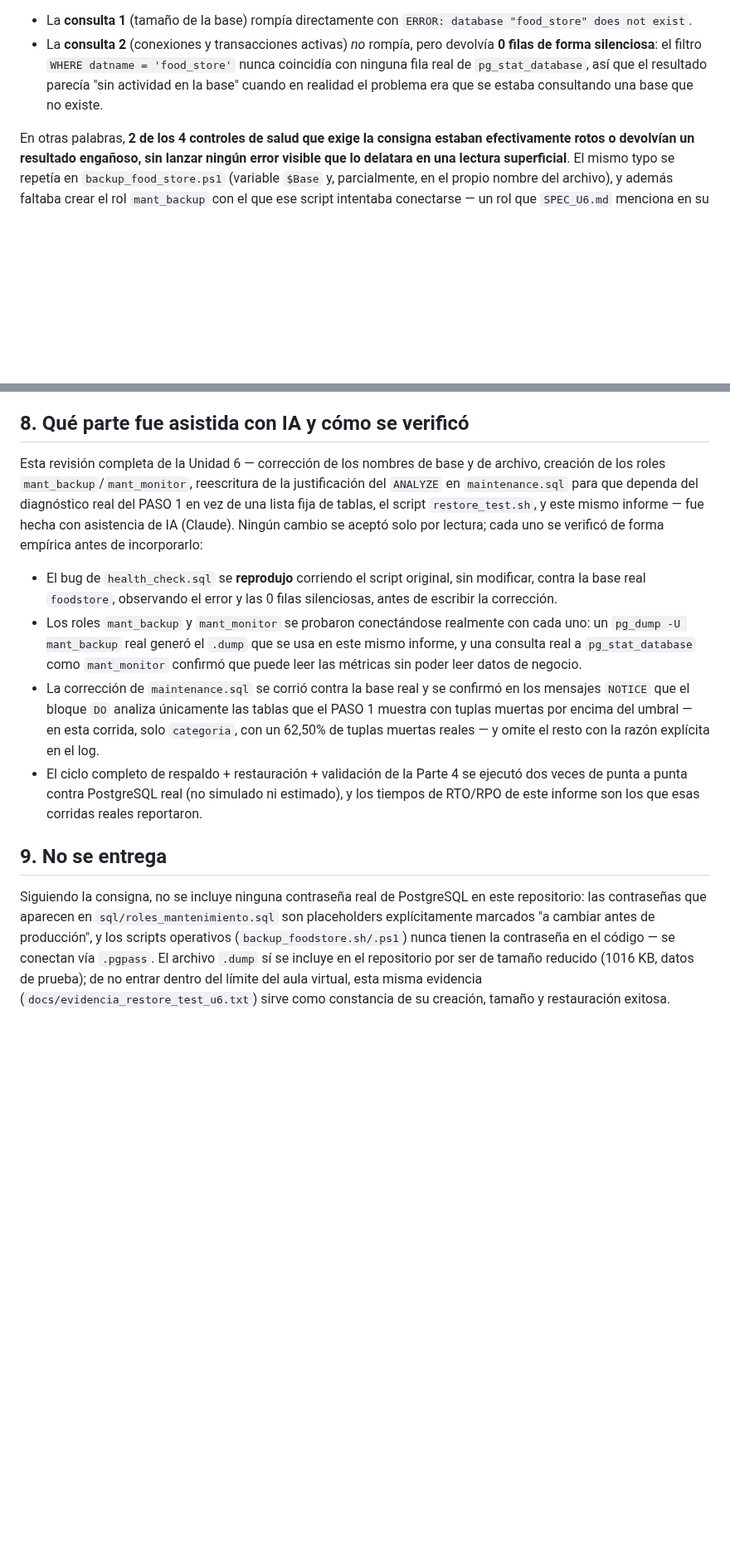
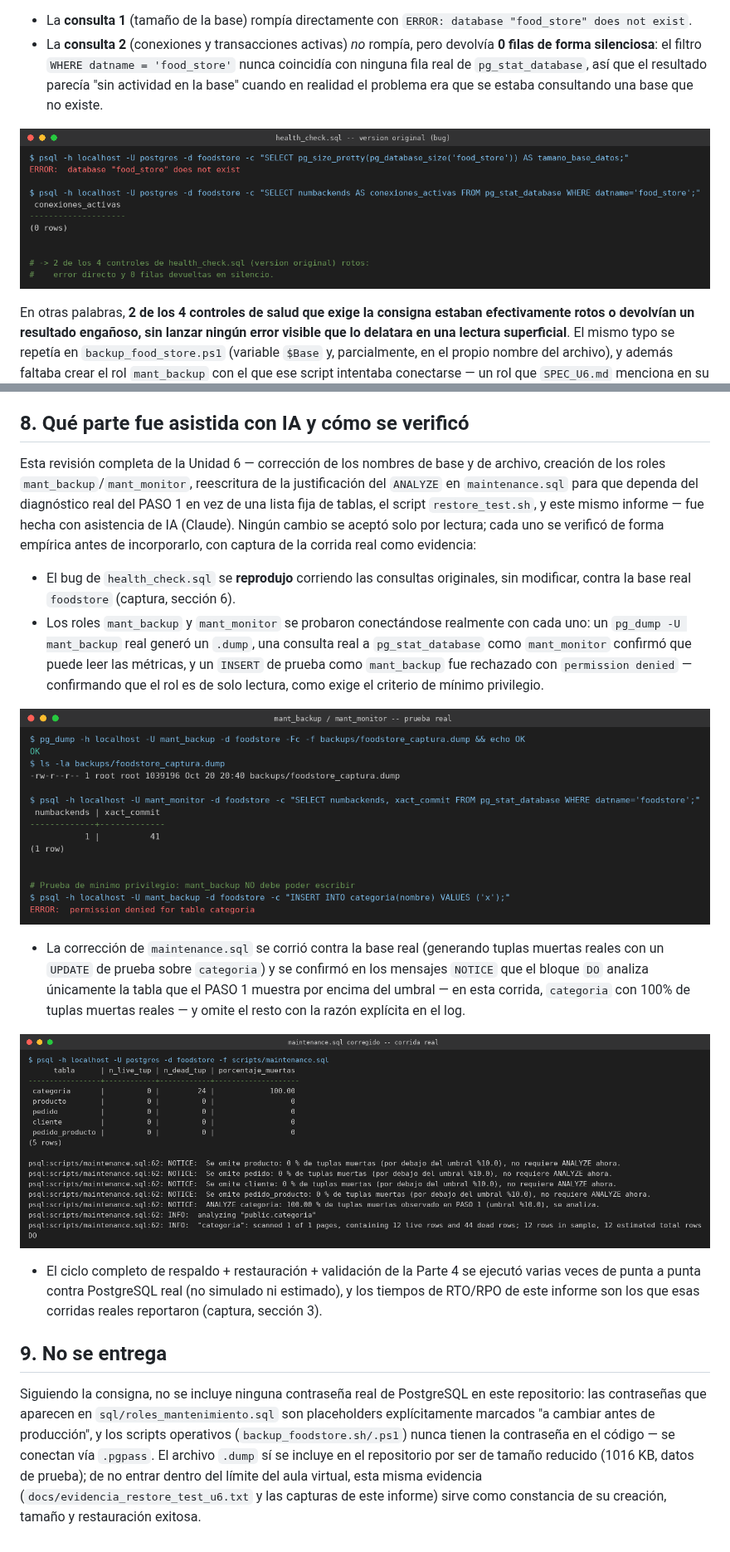
Before and after one commit to PamelaAChirino/food-store, a Markdown page: informes/informe_u6.md, 2 parts joined by grey strips. Shown at 83% size. GitHub-like rendering; pictures changed too: capturas/u6_01_bug_health_check.png (added), capturas/u6_02_roles_mantenimiento.png (added), capturas/u6_03_maintenance.png (added); blank space fills up the shorter version.

```diff
--- a/informes/informe_u6.md
+++ b/informes/informe_u6.md
@@ -44,6 +46,8 @@ Al revisar la resolución entregada originalmente por el equipo, se encontró y
 
 - La **consulta 1** (tamaño de la base) rompía directamente con `ERROR: database "food_store" does not exist`.
 - La **consulta 2** (conexiones y transacciones activas) *no* rompía, pero devolvía **0 filas de forma silenciosa**: el filtro `WHERE datname = 'food_store'` nunca coincidía con ninguna fila real de `pg_stat_database`, así que el resultado parecía "sin actividad en la base" cuando en realidad el problema era que se estaba consultando una base que no existe.
+
+![health_check.sql version original: reproducción real del bug](../capturas/u6_01_bug_health_check.png)
 
 En otras palabras, **2 de los 4 controles de salud que exige la consigna estaban efectivamente rotos o devolvían un resultado engañoso, sin lanzar ningún error visible que lo delatara en una lectura superficial**. El mismo typo se repetía en `backup_food_store.ps1` (variable `$Base` y, parcialmente, en el propio nombre del archivo), y además faltaba crear el rol `mant_backup` con el que ese script intentaba conectarse — un rol que `SPEC_U6.md` menciona en su plan de tareas rutinarias, pero que ningún script entregado llegaba a crear.
 
@@ -64,13 +68,19 @@ Esto habría detectado el bug `food_store`/`foodstore` de inmediato en la primer
 
 ## 8. Qué parte fue asistida con IA y cómo se verificó
 
-Esta revisión completa de la Unidad 6 — corrección de los nombres de base y de archivo, creación de los roles `mant_backup`/`mant_monitor`, reescritura de la justificación del `ANALYZE` en `maintenance.sql` para que dependa del diagnóstico real del PASO 1 en vez de una lista fija de tablas, el script `restore_test.sh`, y este mismo informe — fue hecha con asistencia de IA (Claude). Ningún cambio se aceptó solo por lectura; cada uno se verificó de forma empírica antes de incorporarlo:
+Esta revisión completa de la Unidad 6 — corrección de los nombres de base y de archivo, creación de los roles `mant_backup`/`mant_monitor`, reescritura de la justificación del `ANALYZE` en `maintenance.sql` para que dependa del diagnóstico real del PASO 1 en vez de una lista fija de tablas, el script `restore_test.sh`, y este mismo informe — fue hecha con asistencia de IA (Claude). Ningún cambio se aceptó solo por lectura; cada uno se verificó de forma empírica antes de incorporarlo, con captura de la corrida real como evidencia:
 
-- El bug de `health_check.sql` se **reprodujo** corriendo el script original, sin modificar, contra la base real `foodstore`, observando el error y las 0 filas silenciosas, antes de escribir la corrección.
-- Los roles `mant_backup` y `mant_monitor` se probaron conectándose realmente con cada uno: un `pg_dump -U mant_backup` real generó el `.dump` que se usa en este mismo informe, y una consulta real a `pg_stat_database` como `mant_monitor` confirmó que puede leer las métricas sin poder leer datos de negocio.
-- La corrección de `maintenance.sql` se corrió contra la base real y se confirmó en los mensajes `NOTICE` que el bloque `DO` analiza únicamente las tablas que el PASO 1 muestra con tuplas muertas por encima del umbral — en esta corrida, solo `categoria`, con un 62,50% de tuplas muertas reales — y omite el resto con la razón explícita en el log.
-- El ciclo completo de respaldo + restauración + validación de la Parte 4 se ejecutó dos veces de punta a punta contra PostgreSQL real (no simulado ni estimado), y los tiempos de RTO/RPO de este informe son los que esas corridas reales reportaron.
+- El bug de `health_check.sql` se **reprodujo** corriendo las consultas originales, sin modificar, contra la base real `foodstore` (captura, sección 6).
+- Los roles `mant_backup` y `mant_monitor` se probaron conectándose realmente con cada uno: un `pg_dump -U mant_backup` real generó un `.dump`, una consulta real a `pg_stat_database` como `mant_monitor` confirmó que puede leer las métricas, y un `INSERT` de prueba como `mant_backup` fue rechazado con `permission denied` — confirmando que el rol es de solo lectura, como exige el criterio de mínimo privilegio.
+
+![mant_backup / mant_monitor: prueba real de minimo privilegio](../capturas/u6_02_roles_mantenimiento.png)
+
+- La corrección de `maintenance.sql` se corrió contra la base real (generando tuplas muertas reales con un `UPDATE` de prueba sobre `categoria`) y se confirmó en los mensajes `NOTICE` que el bloque `DO` analiza únicamente la tabla que el PASO 1 muestra por encima del umbral — en esta corrida, `categoria` con 100% de tuplas muertas reales — y omite el resto con la razón explícita en el log.
+
+![maintenance.sql corregido: ANALYZE condicionado al diagnostico real](../capturas/u6_03_maintenance.png)
+
+- El ciclo completo de respaldo + restauración + validación de la Parte 4 se ejecutó varias veces de punta a punta contra PostgreSQL real (no simulado ni estimado), y los tiempos de RTO/RPO de este informe son los que esas corridas reales reportaron (captura, sección 3).
 
 ## 9. No se entrega
 
-Siguiendo la consigna, no se incluye ninguna contraseña real de PostgreSQL en este repositorio: las contraseñas que aparecen en `sql/roles_mantenimiento.sql` son placeholders explícitamente marcados "a cambiar antes de producción", y los scripts operativos (`backup_foodstore.sh/.ps1`) nunca tienen la contraseña en el código — se conectan vía `.pgpass`. El archivo `.dump` sí se incluye en el repositorio por ser de tamaño reducido (1016 KB, datos de prueba); de no entrar dentro del límite del aula virtual, esta misma evidencia (`docs/evidencia_restore_test_u6.txt`) sirve como constancia de su creación, tamaño y restauración exitosa.
+Siguiendo la consigna, no se incluye ninguna contraseña real de PostgreSQL en este repositorio: las contraseñas que aparecen en `sql/roles_mantenimiento.sql` son placeholders explícitamente marcados "a cambiar antes de producción", y los scripts operativos (`backup_foodstore.sh/.ps1`) nunca tienen la contraseña en el código — se conectan vía `.pgpass`. El archivo `.dump` sí se incluye en el repositorio por ser de tamaño reducido (1016 KB, datos de prueba); de no entrar dentro del límite del aula virtual, esta misma evidencia (`docs/evidencia_restore_test_u6.txt` y las capturas de este informe) sirve como constancia de su creación, tamaño y restauración exitosa.
```
Also changed, not shown: other parts of informes/informe_u6.md (+10 -8 lines), capturas/u6_04_restore_test.png (added), 4 other files.
